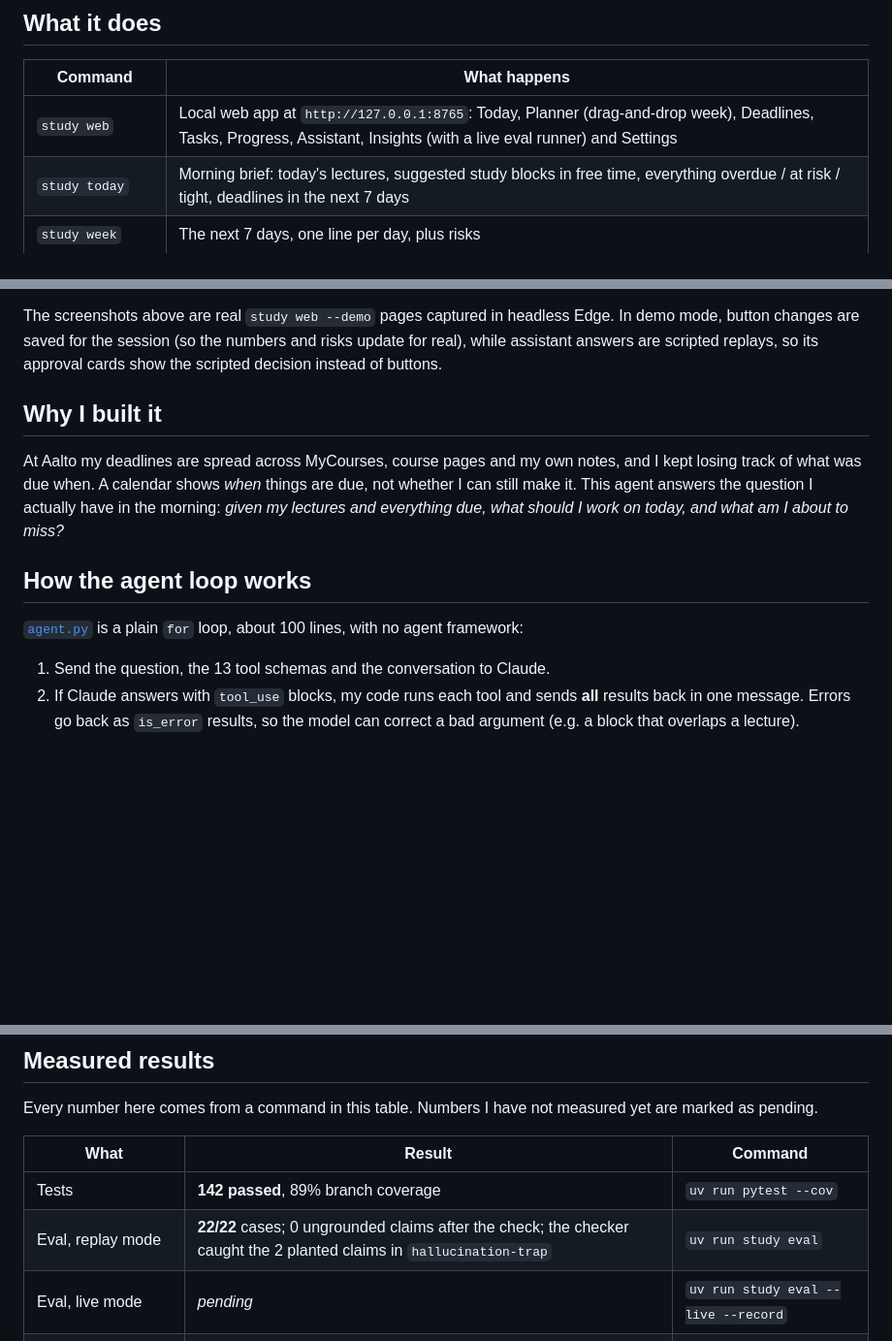
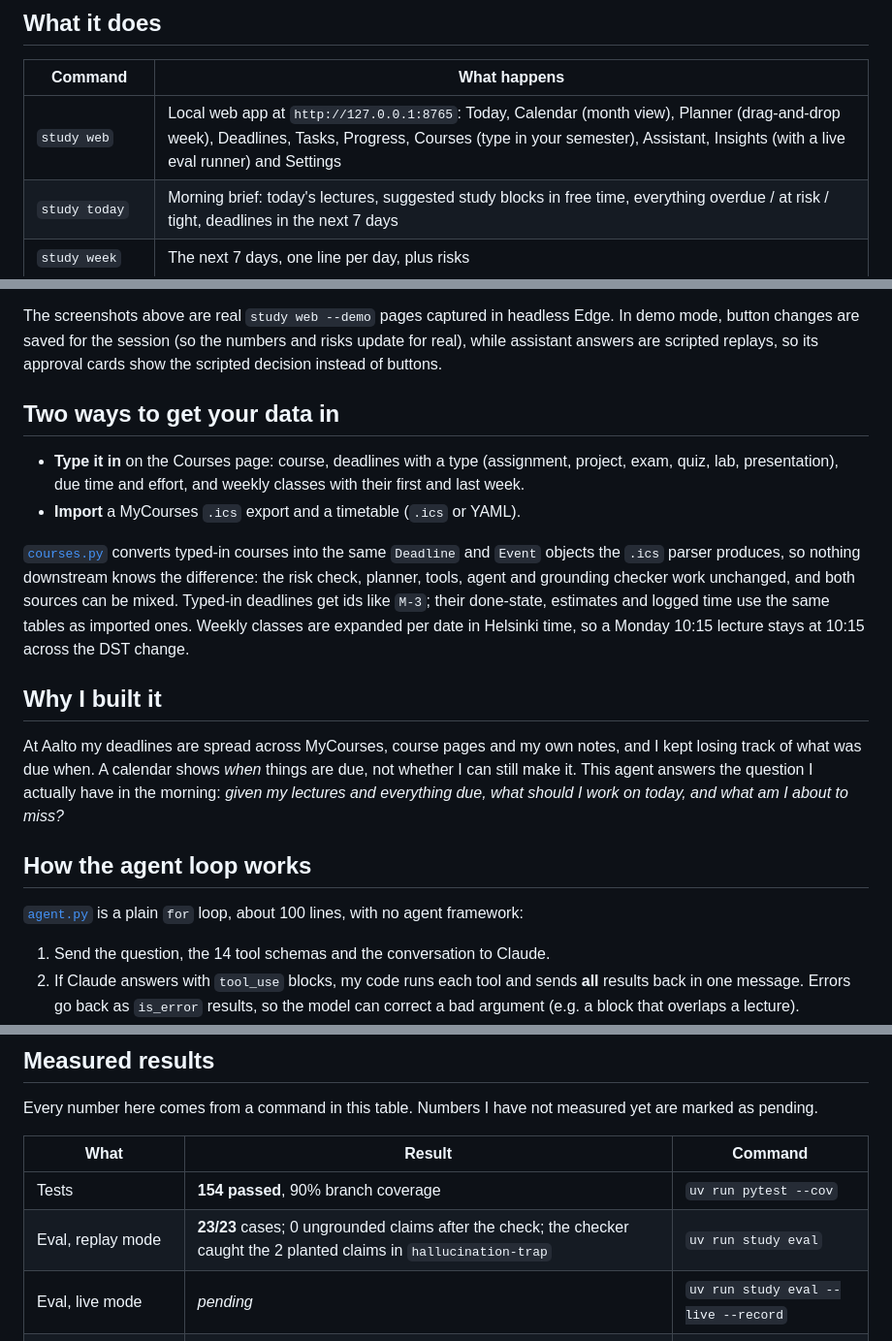
Before and after one commit to KALalev18/ai-agent-rework, a Markdown page: README.md, 3 parts joined by grey strips. Shown at 97% size. GitHub-like rendering; blank space fills up the shorter version.

```diff
--- a/README.md
+++ b/README.md
@@ -25,7 +29,7 @@ uv run study today        # my real morning brief (needs an API key and my calen
 
 | Command | What happens |
 |---|---|
-| `study web` | Local web app at `http://127.0.0.1:8765`: Today, Planner (drag-and-drop week), Deadlines, Tasks, Progress, Assistant, Insights (with a live eval runner) and Settings |
+| `study web` | Local web app at `http://127.0.0.1:8765`: Today, Calendar (month view), Planner (drag-and-drop week), Deadlines, Tasks, Progress, Courses (type in your semester), Assistant, Insights (with a live eval runner) and Settings |
 | `study today` | Morning brief: today's lectures, suggested study blocks in free time, everything overdue / at risk / tight, deadlines in the next 7 days |
 | `study week` | The next 7 days, one line per day, plus risks |
 | `study ask "..."` | Any question: *"What's due this week?"*, *"Why is the project at risk?"*, *"Move my Saturday block to Sunday 13:00"* |
@@ -79,6 +86,13 @@ Plus a Ctrl+K command palette (jump to a page or ask the assistant), Alt+1…8 s
 
 The screenshots above are real `study web --demo` pages captured in headless Edge. In demo mode, button changes are saved for the session (so the numbers and risks update for real), while assistant answers are scripted replays, so its approval cards show the scripted decision instead of buttons.
 
+## Two ways to get your data in
+
+- **Type it in** on the Courses page: course, deadlines with a type (assignment, project, exam, quiz, lab, presentation), due time and effort, and weekly classes with their first and last week.
+- **Import** a MyCourses `.ics` export and a timetable (`.ics` or YAML).
+
+[`courses.py`](src/study_agent/courses.py) converts typed-in courses into the same `Deadline` and `Event` objects the `.ics` parser produces, so nothing downstream knows the difference: the risk check, planner, tools, agent and grounding checker work unchanged, and both sources can be mixed. Typed-in deadlines get ids like `M-3`; their done-state, estimates and logged time use the same tables as imported ones. Weekly classes are expanded per date in Helsinki time, so a Monday 10:15 lecture stays at 10:15 across the DST change.
+
 ## Why I built it
 
 At Aalto my deadlines are spread across MyCourses, course pages and my own notes, and I kept losing track of what was due when. A calendar shows *when* things are due, not whether I can still make it. This agent answers the question I actually have in the morning: *given my lectures and everything due, what should I work on today, and what am I about to miss?*
@@ -87,7 +101,7 @@ At Aalto my deadlines are spread across MyCourses, course pages and my own notes
 
 [`agent.py`](src/study_agent/agent.py) is a plain `for` loop, about 100 lines, with no agent framework:
 
-1. Send the question, the 13 tool schemas and the conversation to Claude.
+1. Send the question, the 14 tool schemas and the conversation to Claude.
 2. If Claude answers with `tool_use` blocks, my code runs each tool and sends **all** results back in one message. Errors go back as `is_error` results, so the model can correct a bad argument (e.g. a block that overlaps a lecture).
 3. Repeat until Claude gives a final answer, with a **hard limit of 8 model calls** per question, so a confused model cannot loop and spend money.
 4. Run the grounding checker on the answer (below). If it finds an unsupported claim, send one correction message and loop once more.
@@ -185,8 +199,8 @@ Every number here comes from a command in this table. Numbers I have not measure
 
 | What | Result | Command |
 |---|---|---|
-| Tests | **142 passed**, 89% branch coverage | `uv run pytest --cov` |
-| Eval, replay mode | **22/22** cases; 0 ungrounded claims after the check; the checker caught the 2 planted claims in `hallucination-trap` | `uv run study eval` |
+| Tests | **154 passed**, 90% branch coverage | `uv run pytest --cov` |
+| Eval, replay mode | **23/23** cases; 0 ungrounded claims after the check; the checker caught the 2 planted claims in `hallucination-trap` | `uv run study eval` |
 | Eval, live mode | *pending* | `uv run study eval --live --record` |
 | `study today` latency p50 / p95 | *pending, needs daily use* | `uv run study stats` |
 | Cost per day of real use | *pending* | `uv run study stats` |
```
Also changed, not shown: other parts of README.md (+26 -10 lines), docs/calendar.png (added), docs/courses.png (added).
